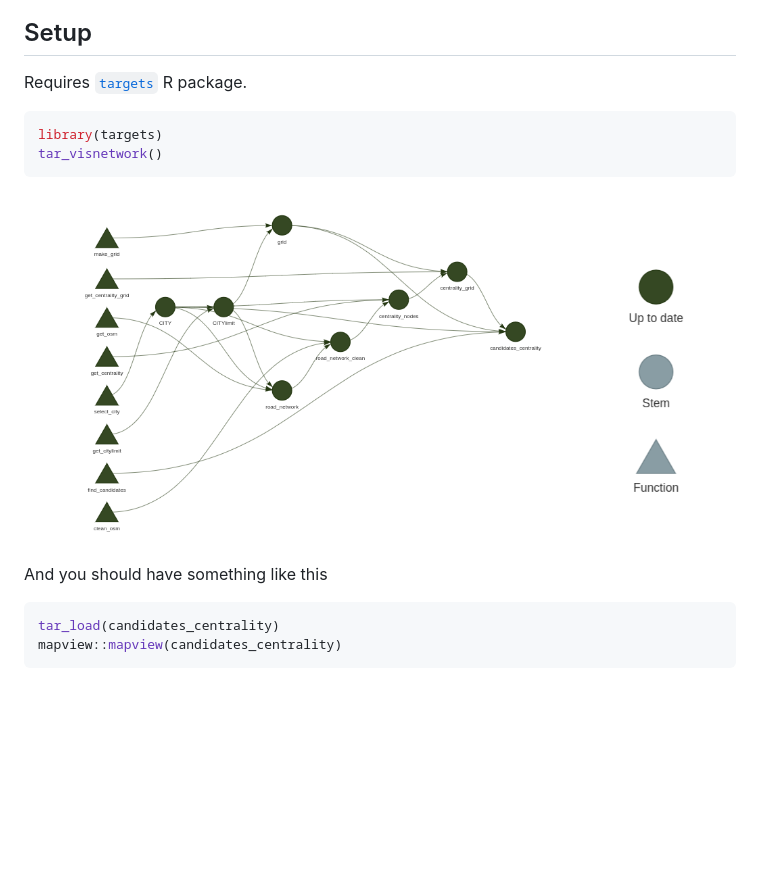
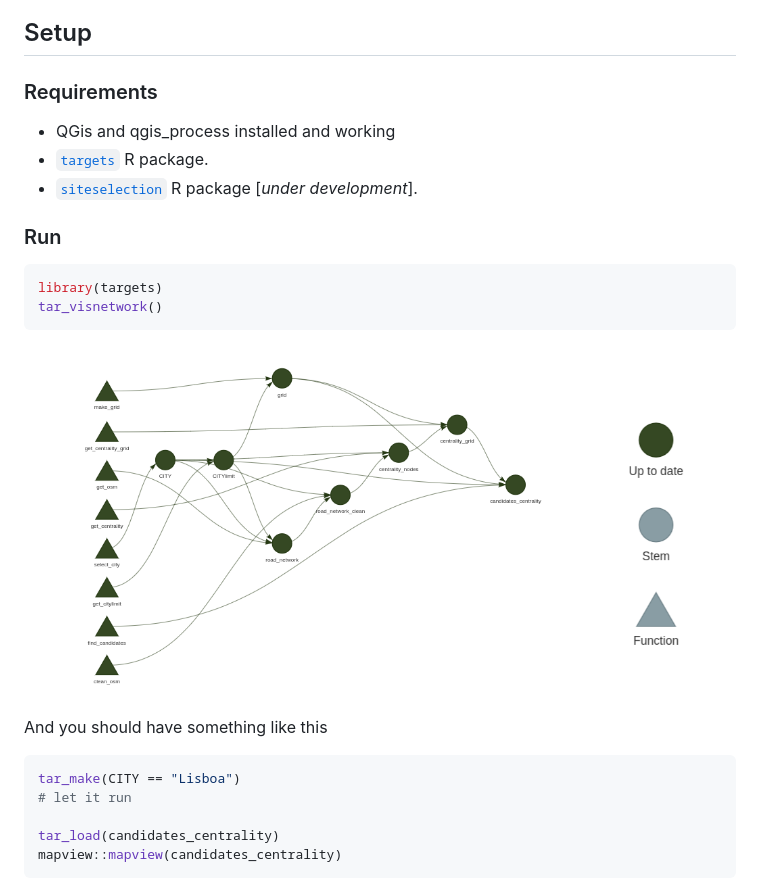
Before and after one commit to U-Shift/SiteSelection, a Markdown page: README.md, the part around the change printed below. Rendered like a GitHub page; blank space fills up the shorter version.

````diff
--- a/README.md
+++ b/README.md
@@ -42,18 +42,27 @@ Data needed for other locations:
 
 ## Setup
 
-Requires [`targets`](https://books.ropensci.org/targets/) R package.
+### Requirements
+
+- QGis and qgis_process installed and working
+- [`targets`](https://books.ropensci.org/targets/) R package.
+- [`siteselection`]() R package \[*under development*\].
+
+### Run
 
 ``` r
 library(targets)
 tar_visnetwork()
 ```
 
-<img src="Rplot.png" width="1053" />
+<img src="img/Rplot.png" width="1053" />
 
 And you should have something like this
 
 ``` r
+tar_make(CITY == "Lisboa")
+# let it run
+
 tar_load(candidates_centrality)
 mapview::mapview(candidates_centrality)
 ```
````
Also changed, not shown: other parts of README.md (+9 -1 lines), img/Rplot.png (renamed from Rplot.png), img/tar_result.png (renamed from tar_result.png), img/tar_viz_werror.png (added), 1 other file.
